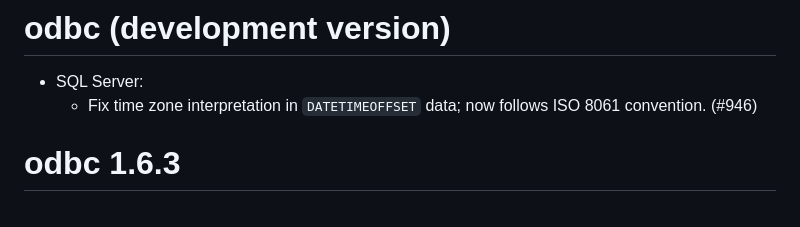
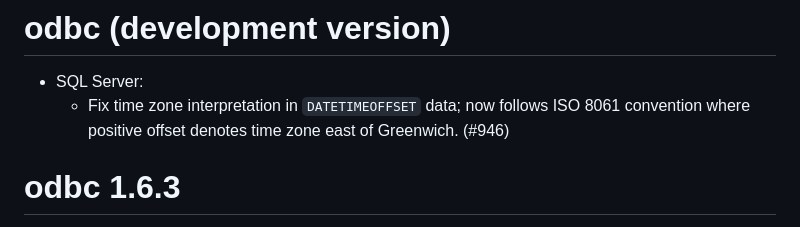
Before and after one commit to r-dbi/odbc, a Markdown page: NEWS.md, the part around the change. GitHub-like rendering.

Commit message:
Update NEWS.md
Co-authored-by: Simon P. Couch <simonpatrickcouch@gmail.com>

```diff
--- a/NEWS.md
+++ b/NEWS.md
@@ -2,7 +2,7 @@
 
 * SQL Server:
      - Fix time zone interpretation in `DATETIMEOFFSET` data; now follows
-       ISO 8061 convention.  (#946)
+       ISO 8061 convention where positive offset denotes time zone east of Greenwich. (#946)
 
 # odbc 1.6.3
 
```
